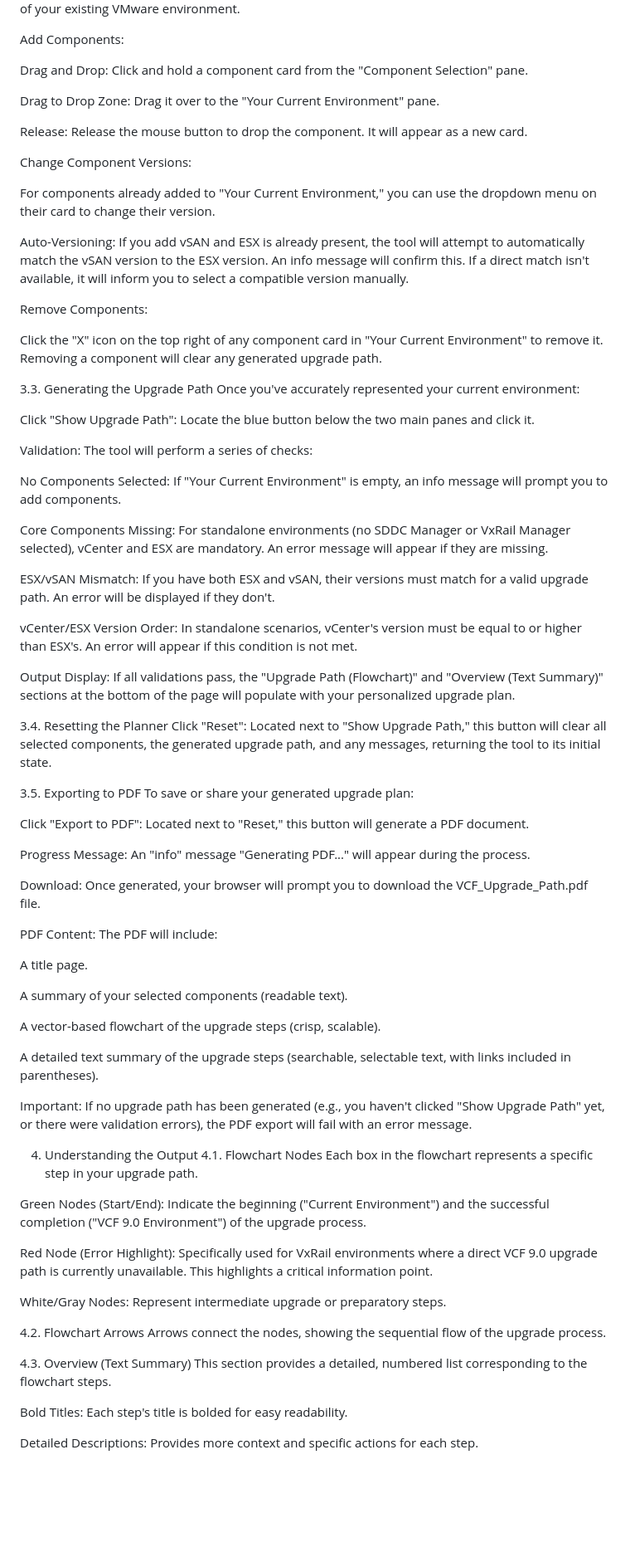
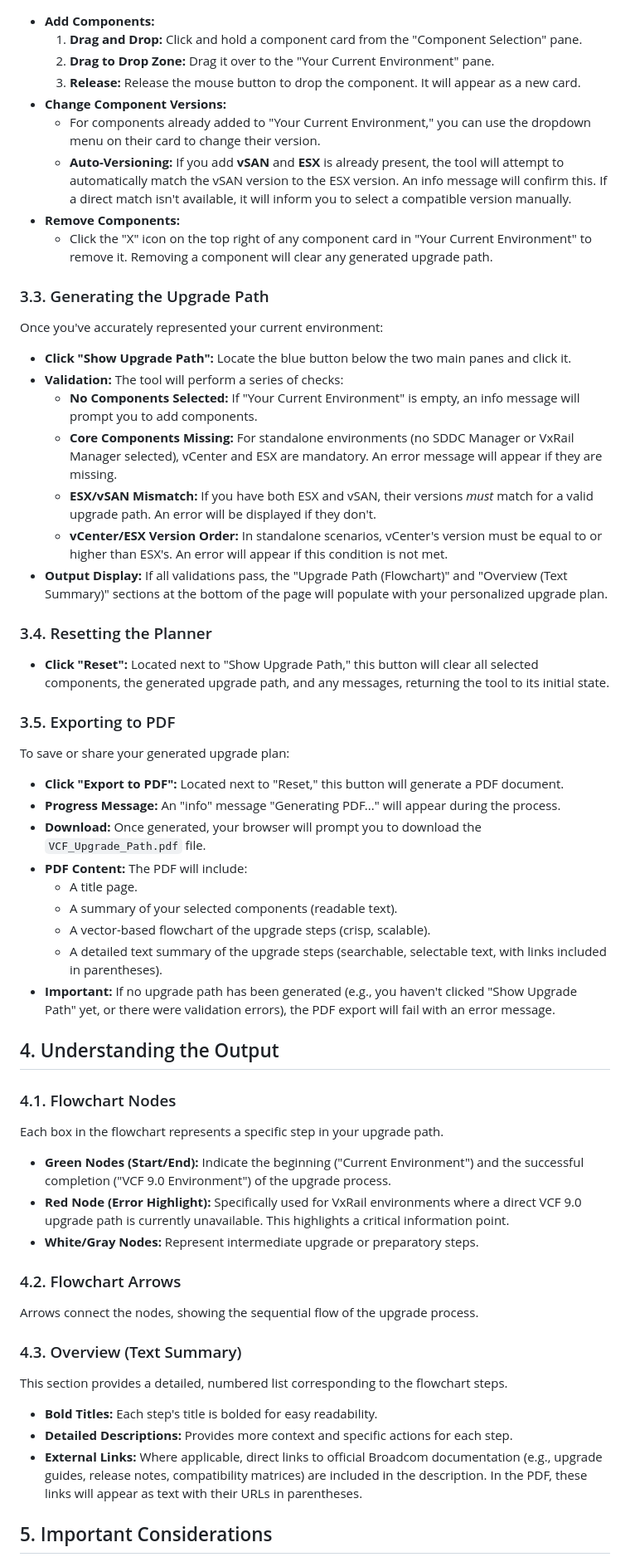
Before and after one commit to kauteetech/VCF-9-Upgrade-Planner, a Markdown page: README.md, the part around one of its changes. Shown at 83% size. Drawn GitHub-style; blank space fills up the shorter version.

```diff
--- a/README.md
+++ b/README.md
@@ -70,81 +56,66 @@ Tip: The version selected in the palette is the default version that will be add
 This is your "drop zone" where you build a representation of your existing VMware environment.
 
-Add Components:
+* **Add Components:**
+    1.  **Drag and Drop:** Click and hold a component card from the "Component Selection" pane.
+    2.  **Drag to Drop Zone:** Drag it over to the "Your Current Environment" pane.
+    3.  **Release:** Release the mouse button to drop the component. It will appear as a new card.
+* **Change Component Versions:**
+    * For components already added to "Your Current Environment," you can use the dropdown menu on their card to change their version.
+    * **Auto-Versioning:** If you add **vSAN** and **ESX** is already present, the tool will attempt to automatically match the vSAN version to the ESX version. An info message will confirm this. If a direct match isn't available, it will inform you to select a compatible version manually.
+* **Remove Components:**
+    * Click the "X" icon on the top right of any component card in "Your Current Environment" to remove it. Removing a component will clear any generated upgrade path.
 
-Drag and Drop: Click and hold a component card from the "Component Selection" pane.
+### 3.3. Generating the Upgrade Path
 
-Drag to Drop Zone: Drag it over to the "Your Current Environment" pane.
-
-Release: Release the mouse button to drop the component. It will appear as a new card.
-
-Change Component Versions:
-
-For components already added to "Your Current Environment," you can use the dropdown menu on their card to change their version.
-
-Auto-Versioning: If you add vSAN and ESX is already present, the tool will attempt to automatically match the vSAN version to the ESX version. An info message will confirm this. If a direct match isn't available, it will inform you to select a compatible version manually.
-
-Remove Components:
-
-Click the "X" icon on the top right of any component card in "Your Current Environment" to remove it. Removing a component will clear any generated upgrade path.
-
-3.3. Generating the Upgrade Path
 Once you've accurately represented your current environment:
 
-Click "Show Upgrade Path": Locate the blue button below the two main panes and click it.
+* **Click "Show Upgrade Path":** Locate the blue button below the two main panes and click it.
+* **Validation:** The tool will perform a series of checks:
+    * **No Components Selected:** If "Your Current Environment" is empty, an info message will prompt you to add components.
+    * **Core Components Missing:** For standalone environments (no SDDC Manager or VxRail Manager selected), vCenter and ESX are mandatory. An error message will appear if they are missing.
+    * **ESX/vSAN Mismatch:** If you have both ESX and vSAN, their versions *must* match for a valid upgrade path. An error will be displayed if they don't.
+    * **vCenter/ESX Version Order:** In standalone scenarios, vCenter's version must be equal to or higher than ESX's. An error will appear if this condition is not met.
+* **Output Display:** If all validations pass, the "Upgrade Path (Flowchart)" and "Overview (Text Summary)" sections at the bottom of the page will populate with your personalized upgrade plan.
 
-Validation: The tool will perform a series of checks:
+### 3.4. Resetting the Planner
 
-No Components Selected: If "Your Current Environment" is empty, an info message will prompt you to add components.
+* **Click "Reset":** Located next to "Show Upgrade Path," this button will clear all selected components, the generated upgrade path, and any messages, returning the tool to its initial state.
 
-Core Components Missing: For standalone environments (no SDDC Manager or VxRail Manager selected), vCenter and ESX are mandatory. An error message will appear if they are missing.
+### 3.5. Exporting to PDF
 
-ESX/vSAN Mismatch: If you have both ESX and vSAN, their versions must match for a valid upgrade path. An error will be displayed if they don't.
-
-vCenter/ESX Version Order: In standalone scenarios, vCenter's version must be equal to or higher than ESX's. An error will appear if this condition is not met.
-
-Output Display: If all validations pass, the "Upgrade Path (Flowchart)" and "Overview (Text Summary)" sections at the bottom of the page will populate with your personalized upgrade plan.
-
-3.4. Resetting the Planner
-Click "Reset": Located next to "Show Upgrade Path," this button will clear all selected components, the generated upgrade path, and any messages, returning the tool to its initial state.
-
-3.5. Exporting to PDF
 To save or share your generated upgrade plan:
 
-Click "Export to PDF": Located next to "Reset," this button will generate a PDF document.
+* **Click "Export to PDF":** Located next to "Reset," this button will generate a PDF document.
+* **Progress Message:** An "info" message "Generating PDF..." will appear during the process.
+* **Download:** Once generated, your browser will prompt you to download the `VCF_Upgrade_Path.pdf` file.
+* **PDF Content:** The PDF will include:
+    * A title page.
+    * A summary of your selected components (readable text).
+    * A vector-based flowchart of the upgrade steps (crisp, scalable).
+    * A detailed text summary of the upgrade steps (searchable, selectable text, with links included in parentheses).
+* **Important:** If no upgrade path has been generated (e.g., you haven't clicked "Show Upgrade Path" yet, or there were validation errors), the PDF export will fail with an error message.
 
-Progress Message: An "info" message "Generating PDF..." will appear during the process.
+## 4. Understanding the Output
 
-Download: Once generated, your browser will prompt you to download the VCF_Upgrade_Path.pdf file.
+### 4.1. Flowchart Nodes
 
-PDF Content: The PDF will include:
-
-A title page.
-
-A summary of your selected components (readable text).
-
-A vector-based flowchart of the upgrade steps (crisp, scalable).
-
-A detailed text summary of the upgrade steps (searchable, selectable text, with links included in parentheses).
-
-Important: If no upgrade path has been generated (e.g., you haven't clicked "Show Upgrade Path" yet, or there were validation errors), the PDF export will fail with an error message.
-
-4. Understanding the Output
-4.1. Flowchart Nodes
 Each box in the flowchart represents a specific step in your upgrade path.
 
-Green Nodes (Start/End): Indicate the beginning ("Current Environment") and the successful completion ("VCF 9.0 Environment") of the upgrade process.
+* **Green Nodes (Start/End):** Indicate the beginning ("Current Environment") and the successful completion ("VCF 9.0 Environment") of the upgrade process.
+* **Red Node (Error Highlight):** Specifically used for VxRail environments where a direct VCF 9.0 upgrade path is currently unavailable. This highlights a critical information point.
+* **White/Gray Nodes:** Represent intermediate upgrade or preparatory steps.
 
-Red Node (Error Highlight): Specifically used for VxRail environments where a direct VCF 9.0 upgrade path is currently unavailable. This highlights a critical information point.
+### 4.2. Flowchart Arrows
 
-White/Gray Nodes: Represent intermediate upgrade or preparatory steps.
-
-4.2. Flowchart Arrows
 Arrows connect the nodes, showing the sequential flow of the upgrade process.
 
-4.3. Overview (Text Summary)
+### 4.3. Overview (Text Summary)
+
 This section provides a detailed, numbered list corresponding to the flowchart steps.
 
-Bold Titles: Each step's title is bolded for easy readability.
+* **Bold Titles:** Each step's title is bolded for easy readability.
+* **Detailed Descriptions:** Provides more context and specific actions for each step.
+* **External Links:** Where applicable, direct links to official Broadcom documentation (e.g., upgrade guides, release notes, compatibility matrices) are included in the description. In the PDF, these links will appear as text with their URLs in parentheses.
 
-Detailed Descriptions: Provides more context and specific actions for each step.
+## 5. Important Considerations
 
```
Also changed, not shown: other parts of README.md (+55 -83 lines).
